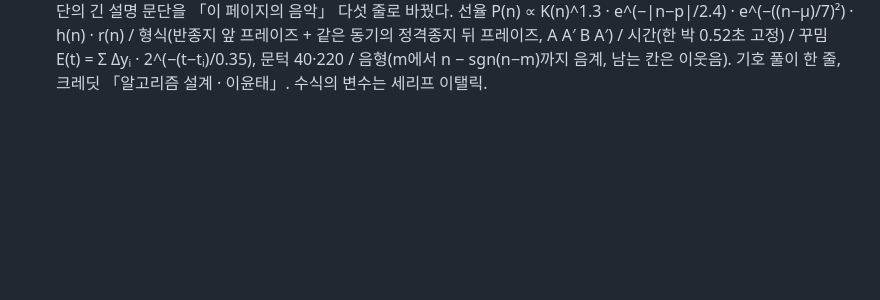
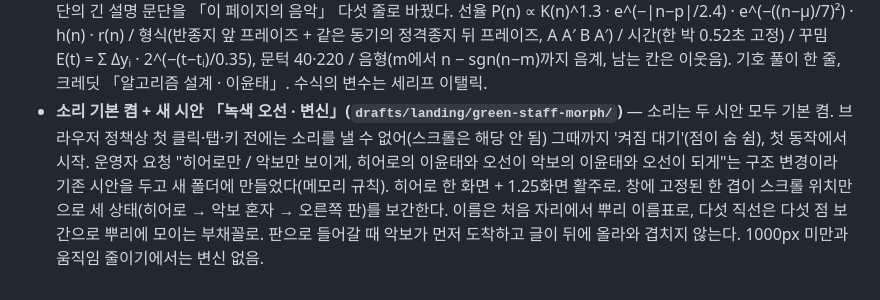
Before and after one commit to music-ingLee/music-inglee.github.io, a Markdown page: DISCUSSION_LOG.md, the part around the change. Rendered like a GitHub page; blank space fills up the shorter version.

Commit message:
Log: sound on by default; the turning-staff draft
Co-Authored-By: Claude Opus 5.5 <noreply@anthropic.com>

```diff
--- a/DISCUSSION_LOG.md
+++ b/DISCUSSION_LOG.md
@@ -118,3 +118,4 @@ daily-todo가 쓰는 폰트 자산을 이 페이지에도 그대로 옮겨, 두
 - **「녹색 오선」 5차: 최초 배치로 되돌림 (운영자: "최초 녹색오선의 시각화가 가장 나았어. 디테일 건드린 거 말고는 그때로 되돌려")** — 히어로(이름 + 굵은 녹색 오선 + 이번 방문 첫 프레이즈), 오른쪽 고정 악보 판, 메뉴 아래 선율 띠로 복귀했다. 세로로 꺾이는 오선, 히어로에 그린 악보, 축소판 악보는 걷었다. 운영자가 요청한 세부는 모두 유지: 갈래 재편, 동아리, 맨날·BCSC 위치, 전공 2023.09, 장학금 못갖춘마디, 악센트, 검정 마디줄, 높은음자리표와 판각 박자표, 경진대회 링크, musicking 정의, 악절 단위 선율. 판 악보는 음자리표와 동아리가 들어온 만큼 캔버스를 680→800으로 넓히고 글자와 음표 머리를 키웠다. 🟡 교훈: 운영자가 "아이디어가 좋다"고 한 것(척추 오선)도 구현해 보면 가독성에서 진다. 구조를 바꾸는 제안은 시안을 따로 만들어 기존 것과 나란히 보이는 편이 안전하다.
 - **「녹색 오선」 6차: 박 고정, 스크롤은 꾸밈음 (운영자)** — 전에는 스크롤이 시계를 빨리 돌려 프레이즈가 일찍 끝났다. 이제 박은 언제나 0.52초(오디오 시계 예약)이고, 스크롤 바쁨 E(픽셀 합, 0.35초 반감)에 따라 뼈대 음 사이에 꾸밈음을 채운다(E<40 없음 · <220 8분 · 그 이상 16분). 음형은 결정론적: 지금 음에서 다음 음의 바로 옆에 닿는 음계 길, 칸이 남으면 이웃음으로 감고, 같은 음이면 윗이웃음부터. 실측: 4초 창에서 뼈대 7음은 스크롤 여부와 무관하게 같고, 꾸밈은 스크롤 중에만 12음. 운영자 "꾸밈음이든 뭐든 다 명확한 알고리즘" → 뼈대 안의 무작위 꾸밈음(14%)과 셈여림 흔들기를 없애고 규칙을 NOTE.md와 푸터에 적었다. 히어로의 음표(방문마다 무작위인 첫 프레이즈)는 "없는 게 낫다"는 운영자 판단으로 지웠다.
 - **음악 알고리즘의 수식 정의와 크레딧 (운영자: "깔끔하게, 군더더기 없이, 핵심만" + "내가 만들었다는 크레딧")** — 시안 하단의 긴 설명 문단을 「이 페이지의 음악」 다섯 줄로 바꿨다. 선율 P(n) ∝ K(n)^1.3 · e^(−|n−p|/2.4) · e^(−((n−μ)/7)²) · h(n) · r(n) / 형식(반종지 앞 프레이즈 + 같은 동기의 정격종지 뒤 프레이즈, A A′ B A′) / 시간(한 박 0.52초 고정) / 꾸밈 E(t) = Σ Δyᵢ · 2^(−(t−tᵢ)/0.35), 문턱 40·220 / 음형(m에서 n − sgn(n−m)까지 음계, 남는 칸은 이웃음). 기호 풀이 한 줄, 크레딧 「알고리즘 설계 · 이윤태」. 수식의 변수는 세리프 이탤릭.
+- **소리 기본 켬 + 새 시안 「녹색 오선 · 변신」(`drafts/landing/green-staff-morph/`)** — 소리는 두 시안 모두 기본 켬. 브라우저 정책상 첫 클릭·탭·키 전에는 소리를 낼 수 없어(스크롤은 해당 안 됨) 그때까지 '켜짐 대기'(점이 숨 쉼), 첫 동작에서 시작. 운영자 요청 "히어로만 / 악보만 보이게, 히어로의 이윤태와 오선이 악보의 이윤태와 오선이 되게"는 구조 변경이라 기존 시안을 두고 새 폴더에 만들었다(메모리 규칙). 히어로 한 화면 + 1.25화면 활주로. 창에 고정된 한 겹이 스크롤 위치만으로 세 상태(히어로 → 악보 혼자 → 오른쪽 판)를 보간한다. 이름은 처음 자리에서 뿌리 이름표로, 다섯 직선은 다섯 점 보간으로 뿌리에 모이는 부채꼴로. 판으로 들어갈 때 악보가 먼저 도착하고 글이 뒤에 올라와 겹치지 않는다. 1000px 미만과 움직임 줄이기에서는 변신 없음.
```
